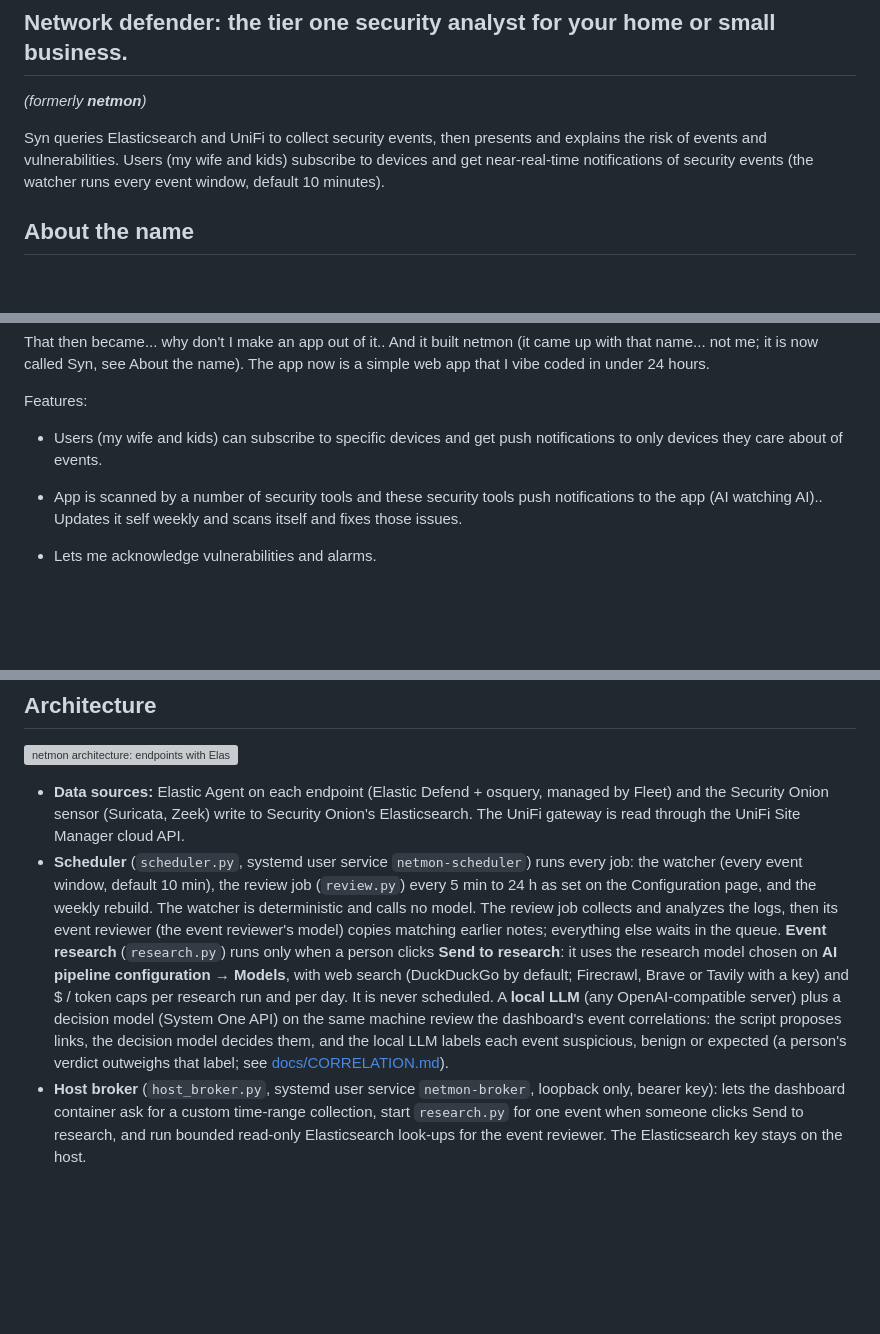
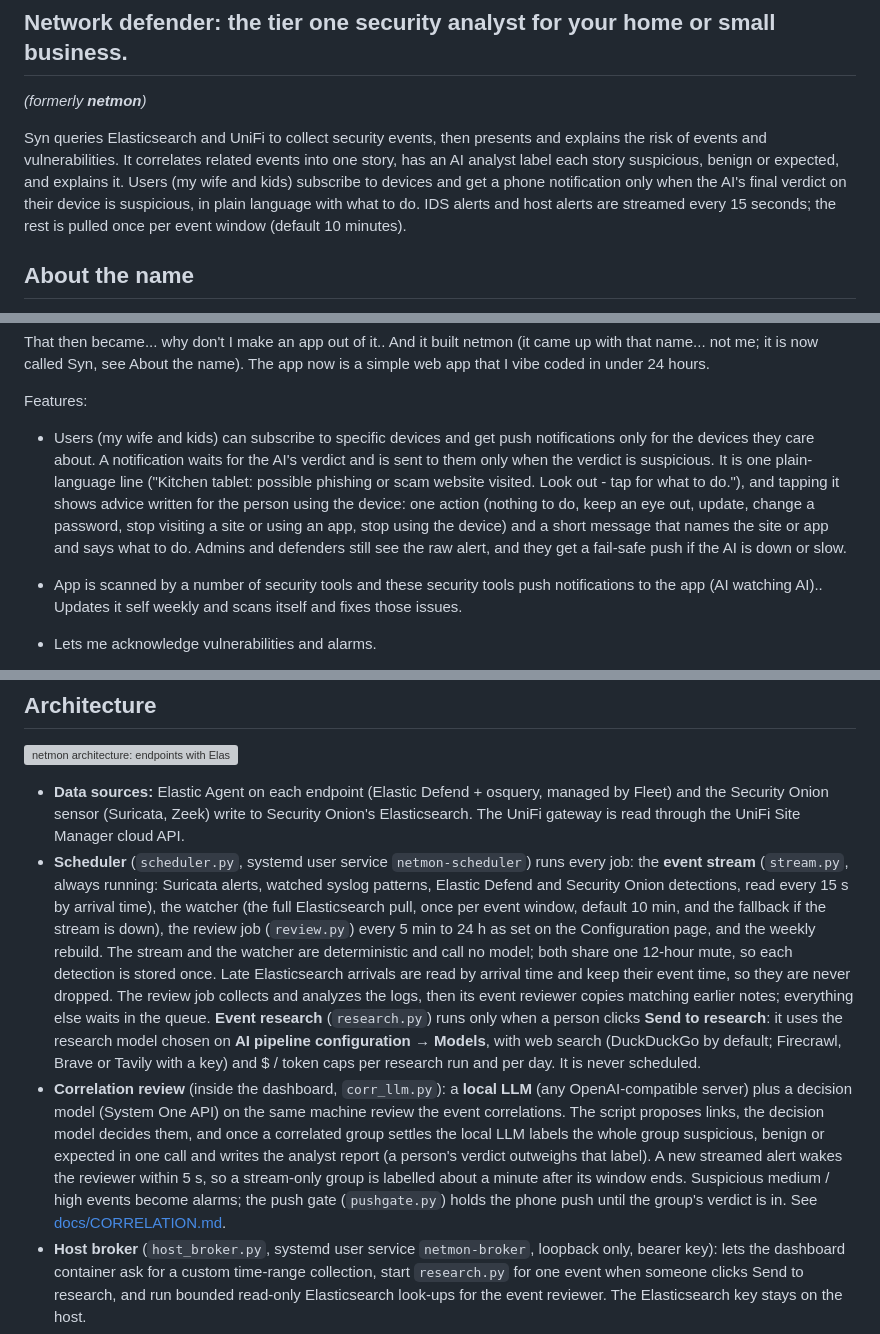
Before and after one commit to hermeslohin/netmon, a Markdown page: README.md, 3 parts joined by grey strips. Drawn GitHub-style; blank space fills up the shorter version; grey boxes are pictures that could not be loaded.

```diff
--- a/README.md
+++ b/README.md
@@ -5,7 +5,7 @@
 ## Network defender: the tier one security analyst for your home or small business.
 *(formerly **netmon**)*
 
-Syn queries Elasticsearch and UniFi to collect security events, then presents and explains the risk of events and vulnerabilities. Users (my wife and kids) subscribe to devices and get near-real-time notifications of security events (the watcher runs every event window, default 10 minutes).
+Syn queries Elasticsearch and UniFi to collect security events, then presents and explains the risk of events and vulnerabilities. It correlates related events into one story, has an AI analyst label each story suspicious, benign or expected, and explains it. Users (my wife and kids) subscribe to devices and get a phone notification only when the AI's final verdict on their device is suspicious, in plain language with what to do. IDS alerts and host alerts are streamed every 15 seconds; the rest is pulled once per event window (default 10 minutes).
 
 ## About the name
 In Norse myth, **Syn** is the goddess who guards the doors of the hall: she shuts them against those who should not enter, and she is called on to defend people in disputes and at trial. That is the job this app does: a tier-one analyst that watches the door of your network, turns away what does not belong, and takes your side when something looks wrong.
@@ -37,7 +37,7 @@ The goal of this is to rapidly grab events and review them. Do basic analysis of
 That then became... why don't I make an app out of it..  And it built netmon (it came up with that name... not me; it is now called Syn, see About the name).  The app now is a simple web app that I vibe coded in under 24 hours.
 
 Features:
-- Users (my wife and kids) can subscribe to specific devices and get push notifications to only devices they care about of events.
+- Users (my wife and kids) can subscribe to specific devices and get push notifications only for the devices they care about. A notification waits for the AI's verdict and is sent to them only when the verdict is suspicious. It is one plain-language line ("Kitchen tablet: possible phishing or scam website visited. Look out - tap for what to do."), and tapping it shows advice written for the person using the device: one action (nothing to do, keep an eye out, update, change a password, stop visiting a site or using an app, stop using the device) and a short message that names the site or app and says what to do. Admins and defenders still see the raw alert, and they get a fail-safe push if the AI is down or slow.
 
 - App is scanned by a number of security tools and these security tools push notifications to the app (AI watching AI)..  Updates it self weekly and scans itself and fixes those issues.
 
@@ -80,7 +92,8 @@ Want to run this on your own network? Follow **[docs/SETUP.md](docs/SETUP.md)**:
 ![netmon architecture: endpoints with Elastic Agent (Elastic Defend, osquery) and the Security Onion sensor feed Elasticsearch; the netmon scheduler on the monitoring host runs a watcher (every event window, default 10 min) and the review job, which query Elasticsearch read-only and the UniFi Site Manager API and use a cloud AI provider of your choice with web search, plus a local LLM, pull threat-intel indicators from OpenCTI and report sightings back to it, and serve results through the netmon dashboard to family browsers and phones; the dashboard writes its audit log of user actions and AI conversations to the Elasticsearch index logs-netmon](docs/architecture.svg)
 
 - **Data sources:** Elastic Agent on each endpoint (Elastic Defend + osquery, managed by Fleet) and the Security Onion sensor (Suricata, Zeek) write to Security Onion's Elasticsearch. The UniFi gateway is read through the UniFi Site Manager cloud API.
-- **Scheduler** (`scheduler.py`, systemd user service `netmon-scheduler`) runs every job: the watcher (every event window, default 10 min), the review job (`review.py`) every 5 min to 24 h as set on the Configuration page, and the weekly rebuild. The watcher is deterministic and calls no model. The review job collects and analyzes the logs, then its event reviewer (the event reviewer's model) copies matching earlier notes; everything else waits in the queue. **Event research** (`research.py`) runs only when a person clicks **Send to research**: it uses the research model chosen on **AI pipeline configuration → Models**, with web search (DuckDuckGo by default; Firecrawl, Brave or Tavily with a key) and $ / token caps per research run and per day. It is never scheduled. A **local LLM** (any OpenAI-compatible server) plus a decision model (System One API) on the same machine review the dashboard's event correlations: the script proposes links, the decision model decides them, and the local LLM labels each event suspicious, benign or expected (a person's verdict outweighs that label; see [docs/CORRELATION.md](docs/CORRELATION.md)).
+- **Scheduler** (`scheduler.py`, systemd user service `netmon-scheduler`) runs every job: the **event stream** (`stream.py`, always running: Suricata alerts, watched syslog patterns, Elastic Defend and Security Onion detections, read every 15 s by arrival time), the watcher (the full Elasticsearch pull, once per event window, default 10 min, and the fallback if the stream is down), the review job (`review.py`) every 5 min to 24 h as set on the Configuration page, and the weekly rebuild. The stream and the watcher are deterministic and call no model; both share one 12-hour mute, so each detection is stored once. Late Elasticsearch arrivals are read by arrival time and keep their event time, so they are never dropped. The review job collects and analyzes the logs, then its event reviewer copies matching earlier notes; everything else waits in the queue. **Event research** (`research.py`) runs only when a person clicks **Send to research**: it uses the research model chosen on **AI pipeline configuration → Models**, with web search (DuckDuckGo by default; Firecrawl, Brave or Tavily with a key) and $ / token caps per research run and per day. It is never scheduled.
+- **Correlation review** (inside the dashboard, `corr_llm.py`): a **local LLM** (any OpenAI-compatible server) plus a decision model (System One API) on the same machine review the event correlations. The script proposes links, the decision model decides them, and once a correlated group settles the local LLM labels the whole group suspicious, benign or expected in one call and writes the analyst report (a person's verdict outweighs that label). A new streamed alert wakes the reviewer within 5 s, so a stream-only group is labelled about a minute after its window ends. Suspicious medium / high events become alarms; the push gate (`pushgate.py`) holds the phone push until the group's verdict is in. See [docs/CORRELATION.md](docs/CORRELATION.md).
 - **Host broker** (`host_broker.py`, systemd user service `netmon-broker`, loopback only, bearer key): lets the dashboard container ask for a custom time-range collection, start `research.py` for one event when someone clicks Send to research, and run bounded read-only Elasticsearch look-ups for the event reviewer. The Elasticsearch key stays on the host.
 - **Outputs:** SQLite state and the HTTPS dashboard with Web Push. Nothing is posted to chat.
 - **Ask AI:** the dashboard's chat (and the 💬 button on every finding) runs inside the dashboard (`dashboard/app/chat.py`) with the chat model chosen on AI pipeline configuration → Models. It has no terminal, file or memory tools: only web search / page fetch plus the read-only `netmon_*` query tools from `netmon_mcp.py` over the netmon data (overview, findings, devices, endpoint findings, IDS and recent alerts, notes). Those tools open SQLite read-only.
```
Also changed, not shown: other parts of README.md (+19 -4 lines).
